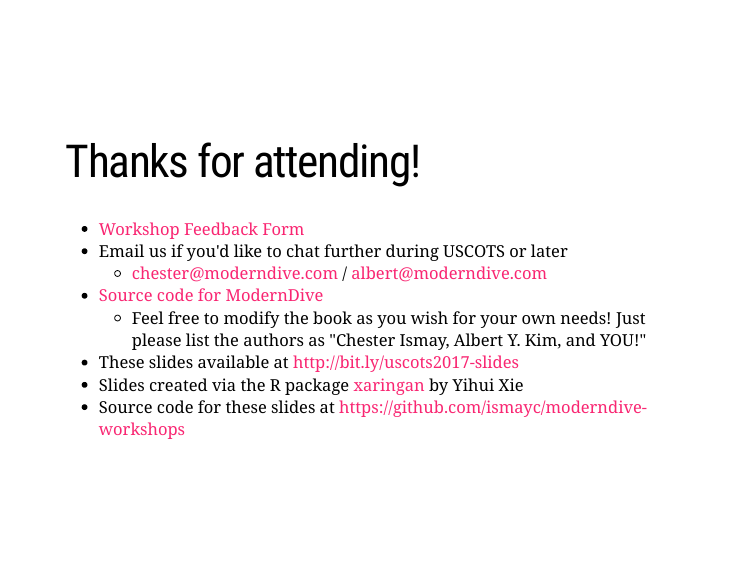
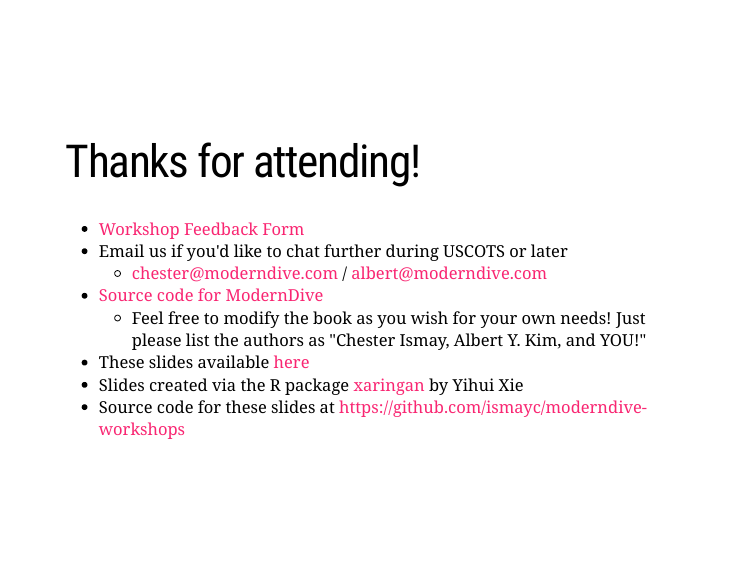
Before and after one commit to ismayc/moderndive-workshops, an R Markdown document (docs/slides/slide_deck.Rmd): page 133 of 133. Rendered offline with R 4.5, knitr and Pandoc, with nearby package versions; the slides are laid out offline by our stand-in for remark.js, each with all of its steps uncovered, in fonts that may differ from those the slides ask for, and without slide numbers, shadows or browser add-ons; some code elsewhere in the file could not run offline; a font, style sheet, LaTeX package, included part or bibliography that could not be used is replaced or left out; the gapminder table comes from the copy in Python's plotly package.

Commit message:
Changed link on final slide

```diff
--- a/docs/slides/slide_deck.Rmd
+++ b/docs/slides/slide_deck.Rmd
@@ -1906,6 +1907,6 @@ class: middle
     - [chester@moderndive.com](mailto:chester@moderndive.com) / [albert@moderndive.com](mailto:albert@moderndive.com)
 - [Source code for ModernDive](https://github.com/ismayc/moderndiver-book)
     - Feel free to modify the book as you wish for your own needs! Just please list the authors as "Chester Ismay, Albert Y. Kim, and YOU!"
-- These slides available at <http://bit.ly/uscots2017-slides>
+- These slides available [here](http://bit.ly/uscots2017-slides)
 - Slides created via the R package [xaringan](https://github.com/yihui/xaringan) by Yihui Xie
 - Source code for these slides at <https://github.com/ismayc/moderndive-workshops>
```
Also changed, not shown: docs/slides/slide_deck.Rmd (1 more changed lines), 1 other file.
